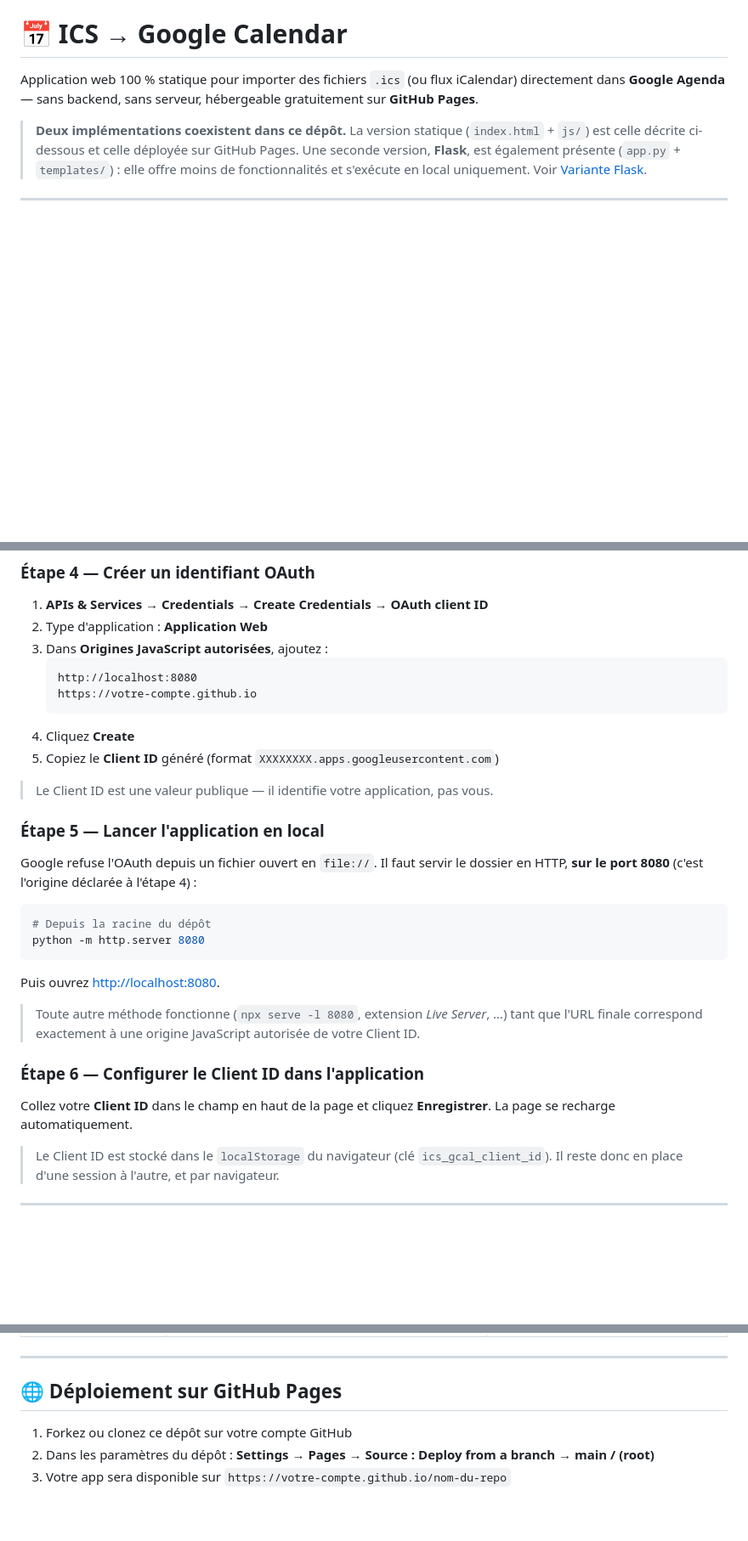
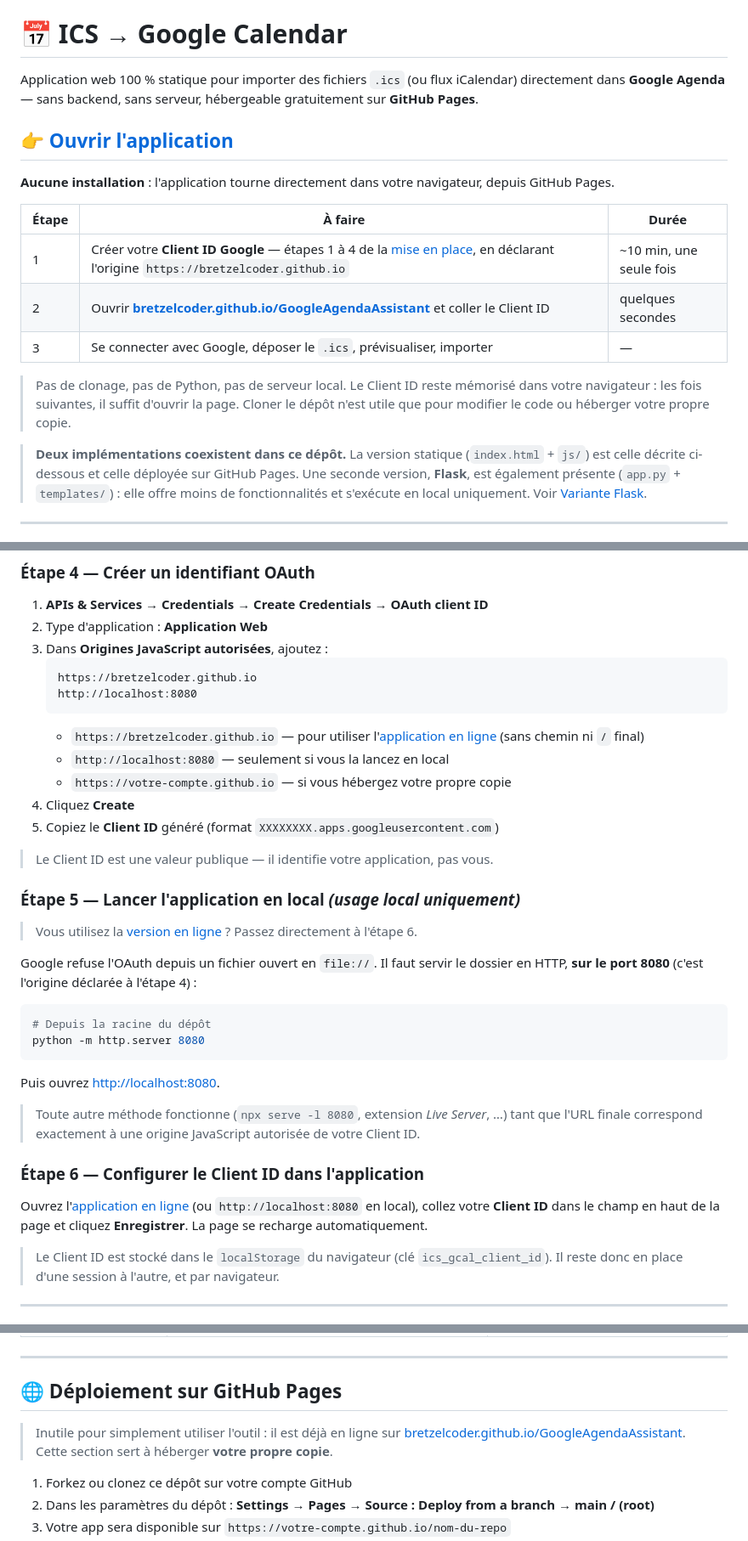
Before and after one commit to BretzelCoder/GoogleAgendaAssistant, a Markdown page: README.md, 3 parts joined by grey strips. Shown at 85% size. GitHub-like rendering; blank space fills up the shorter version.

Commit message:
Met en avant l'usage direct via GitHub Pages dans le README
Co-Authored-By: Claude Opus 5 <noreply@anthropic.com>

````diff
--- a/README.md
+++ b/README.md
@@ -1,6 +1,20 @@
 # 📅 ICS → Google Calendar
 
 Application web 100 % statique pour importer des fichiers `.ics` (ou flux iCalendar) directement dans **Google Agenda** — sans backend, sans serveur, hébergeable gratuitement sur **GitHub Pages**.
+
+## 👉 [Ouvrir l'application](https://bretzelcoder.github.io/GoogleAgendaAssistant/)
+
+**Aucune installation** : l'application tourne directement dans votre navigateur, depuis GitHub Pages.
+
+| Étape | À faire | Durée |
+|---|---|---|
+| 1 | Créer votre **Client ID Google** — étapes 1 à 4 de la [mise en place](#-mise-en-place), en déclarant l'origine `https://bretzelcoder.github.io` | ~10 min, une seule fois |
+| 2 | Ouvrir **[bretzelcoder.github.io/GoogleAgendaAssistant](https://bretzelcoder.github.io/GoogleAgendaAssistant/)** et coller le Client ID | quelques secondes |
+| 3 | Se connecter avec Google, déposer le `.ics`, prévisualiser, importer | — |
+
+> Pas de clonage, pas de Python, pas de serveur local. Le Client ID reste mémorisé dans votre navigateur :
+> les fois suivantes, il suffit d'ouvrir la page. Cloner le dépôt n'est utile que pour modifier le code
+> ou héberger votre propre copie.
 
 > **Deux implémentations coexistent dans ce dépôt.** La version statique (`index.html` + `js/`) est celle décrite ci-dessous et celle déployée sur GitHub Pages. Une seconde version, **Flask**, est également présente (`app.py` + `templates/`) : elle offre moins de fonctionnalités et s'exécute en local uniquement. Voir [Variante Flask](#-variante-flask-serveur-local).
 
@@ -75,15 +92,20 @@ allez directement à [Déploiement sur GitHub Pages](#-déploiement-sur-github-p
 2. Type d'application : **Application Web**
 3. Dans **Origines JavaScript autorisées**, ajoutez :
    ```
+   https://bretzelcoder.github.io
    http://localhost:8080
-   https://votre-compte.github.io
    ```
+   - `https://bretzelcoder.github.io` — pour utiliser l'[application en ligne](https://bretzelcoder.github.io/GoogleAgendaAssistant/) (sans chemin ni `/` final)
+   - `http://localhost:8080` — seulement si vous la lancez en local
+   - `https://votre-compte.github.io` — si vous hébergez votre propre copie
 4. Cliquez **Create**
 5. Copiez le **Client ID** généré (format `XXXXXXXX.apps.googleusercontent.com`)
 
 > Le Client ID est une valeur publique — il identifie votre application, pas vous.
 
-### Étape 5 — Lancer l'application en local
+### Étape 5 — Lancer l'application en local *(usage local uniquement)*
+
+> Vous utilisez la [version en ligne](https://bretzelcoder.github.io/GoogleAgendaAssistant/) ? Passez directement à l'étape 6.
 
 Google refuse l'OAuth depuis un fichier ouvert en `file://`. Il faut servir le dossier en HTTP,
 **sur le port 8080** (c'est l'origine déclarée à l'étape 4) :
@@ -100,7 +122,7 @@ Puis ouvrez [http://localhost:8080](http://localhost:8080).
 
 ### Étape 6 — Configurer le Client ID dans l'application
 
-Collez votre **Client ID** dans le champ en haut de la page et cliquez **Enregistrer**.
+Ouvrez l'[application en ligne](https://bretzelcoder.github.io/GoogleAgendaAssistant/) (ou `http://localhost:8080` en local), collez votre **Client ID** dans le champ en haut de la page et cliquez **Enregistrer**.
 La page se recharge automatiquement.
 
 > Le Client ID est stocké dans le `localStorage` du navigateur (clé `ics_gcal_client_id`).
@@ -169,6 +191,10 @@ Cliquez sur **⬆️ Importer**. Une barre de progression s'affiche. À la fin,
 ---
 
 ## 🌐 Déploiement sur GitHub Pages
+
+> Inutile pour simplement utiliser l'outil : il est déjà en ligne sur
+> [bretzelcoder.github.io/GoogleAgendaAssistant](https://bretzelcoder.github.io/GoogleAgendaAssistant/).
+> Cette section sert à héberger **votre propre copie**.
 
 1. Forkez ou clonez ce dépôt sur votre compte GitHub
 2. Dans les paramètres du dépôt : **Settings → Pages → Source : Deploy from a branch → main / (root)**
````
Also changed, not shown: other parts of README.md (+4 -1 lines).
